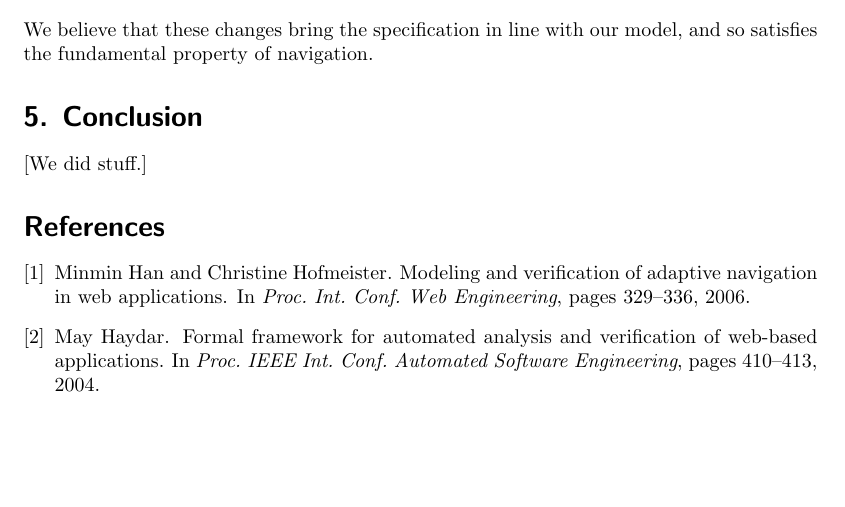
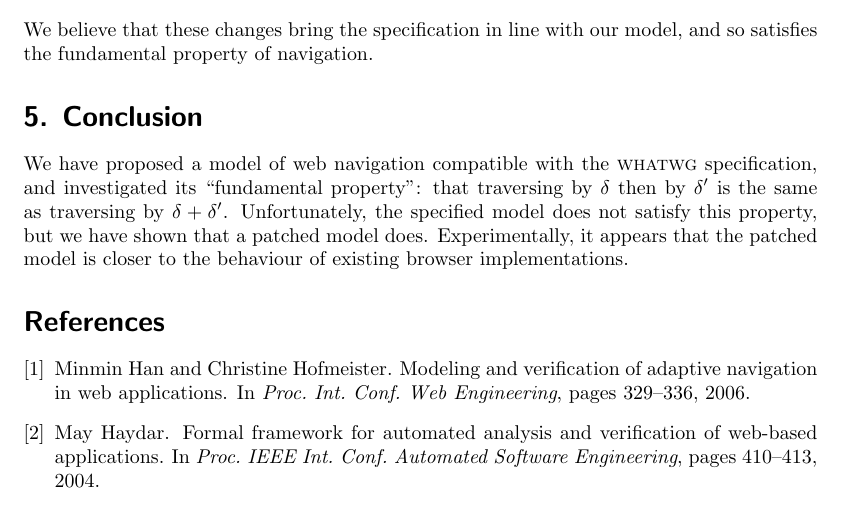
Before and after one commit to cbrewster/ServoNavigation, a LaTeX document (notes/notes.tex): part of page 15 of 30 before the commit and part of page 15 of 31 after it, cut so that both start at the same text, the shorter picture padded with empty space. Compiled offline with pdfLaTeX.

Commit message:
Wrote a conclusions para.

```diff
--- a/notes/notes.tex
+++ b/notes/notes.tex
@@ -1176,7 +1176,13 @@ so satisfies the fundamental property of navigation.
 
 \section{Conclusion}
 
-[We did stuff.]
+We have proposed a model of web navigation compatible with the
+\textsc{whatwg} specification, and investigated its ``fundamental
+property'': that traversing by $\delta$ then by $\delta'$ is the same
+as traversing by $\delta+\delta'$.  Unfortunately, the specified model
+does not satisfy this property, but we have shown that a patched model
+does. Experimentally, it appears that the patched model is closer to
+the behaviour of existing browser implementations.
 
 \bibliographystyle{plain}
 \bibliography{notes}
```
Also changed, not shown: notes/notes.pdf.
